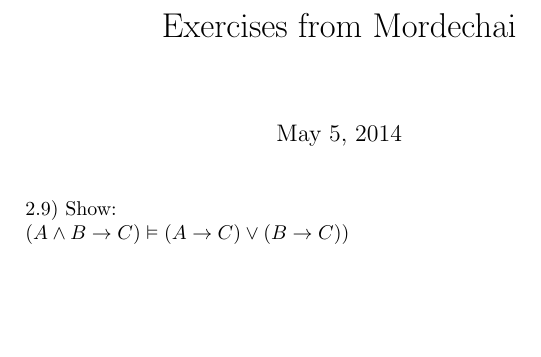
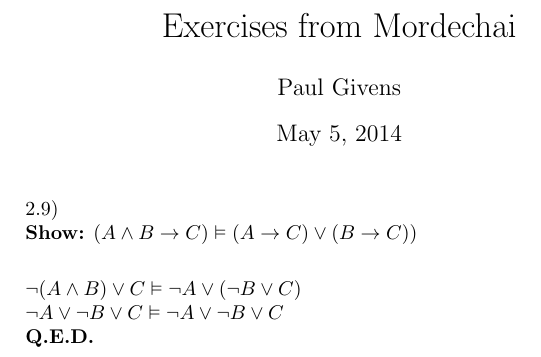
Before and after one commit to pgivens4915/math, a LaTeX document (logic2.tex): part of the page, cut so that both start at the same text, the shorter picture padded with empty space. Compiled offline with pdfLaTeX.

Commit message:
Showed first part of 2.9

```diff
--- a/logic2.tex
+++ b/logic2.tex
@@ -3,10 +3,19 @@
 \documentclass[letterpaper]{article}
 \usepackage{ amssymb }
 \title{Exercises from Mordechai}
+\author{Paul Givens}
 \begin{document}
 \maketitle
-2.9) Show:
+2.9)
 
+\textbf{Show:}
 $ (A\wedge B\rightarrow C)\vDash (A\rightarrow C)\vee (B\rightarrow C)) $
+\\[1ex]
+
+$ \neg(A \wedge B) \vee C \vDash \neg A \vee (\neg B \vee C) $
+
+$ \neg A \vee \neg B \vee C \vDash \neg A \vee \neg B \vee C$
+
+\textbf{Q.E.D.}
 
 \end{document}
```
